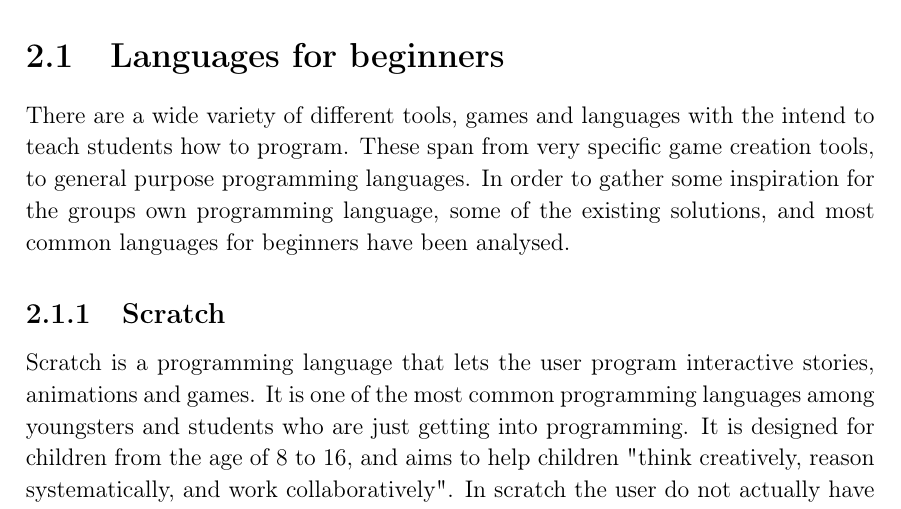
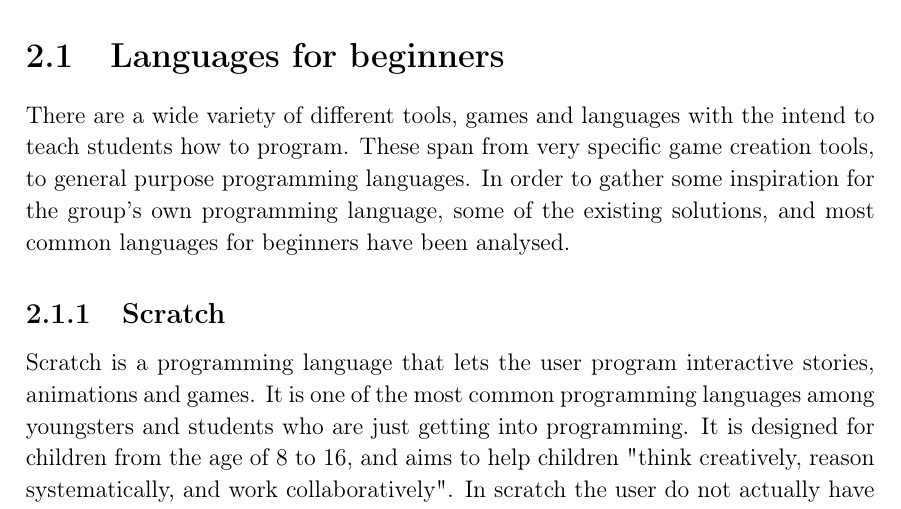
Before and after one commit to HotCL/P4-HCL, a LaTeX thesis (report/main.tex, which reads report/2.Analysis/LanguagesForYoungPeople.tex): part of page 8 of 22, cut so that both start at the same text. Compiled offline with pdfLaTeX.

Commit message:
Update LanguagesForYoungPeople.tex

```diff
--- a/report/2.Analysis/LanguagesForYoungPeople.tex
+++ b/report/2.Analysis/LanguagesForYoungPeople.tex
@@ -2,7 +2,7 @@
 
 There are a wide variety of different tools, games and languages with the intend to teach students how to program.
 These span from very specific game creation tools, to general purpose programming languages.
-In order to gather some inspiration for the groups own programming language, some of the existing solutions, and most common languages for beginners have been analysed.
+In order to gather some inspiration for the group's own programming language, some of the existing solutions, and most common languages for beginners have been analysed.
 
 \subsection{Scratch}
 \label{sec:scratch}
```
